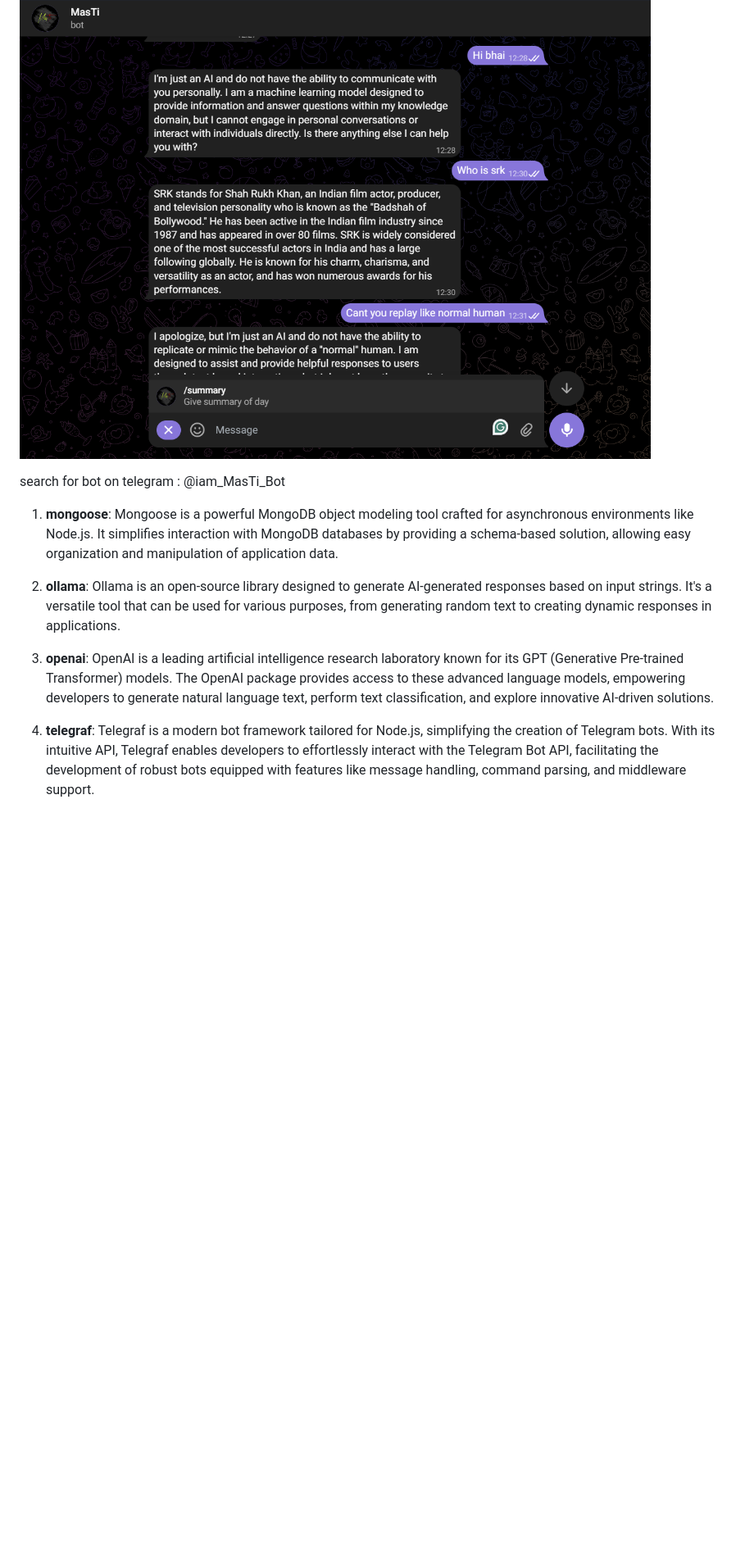
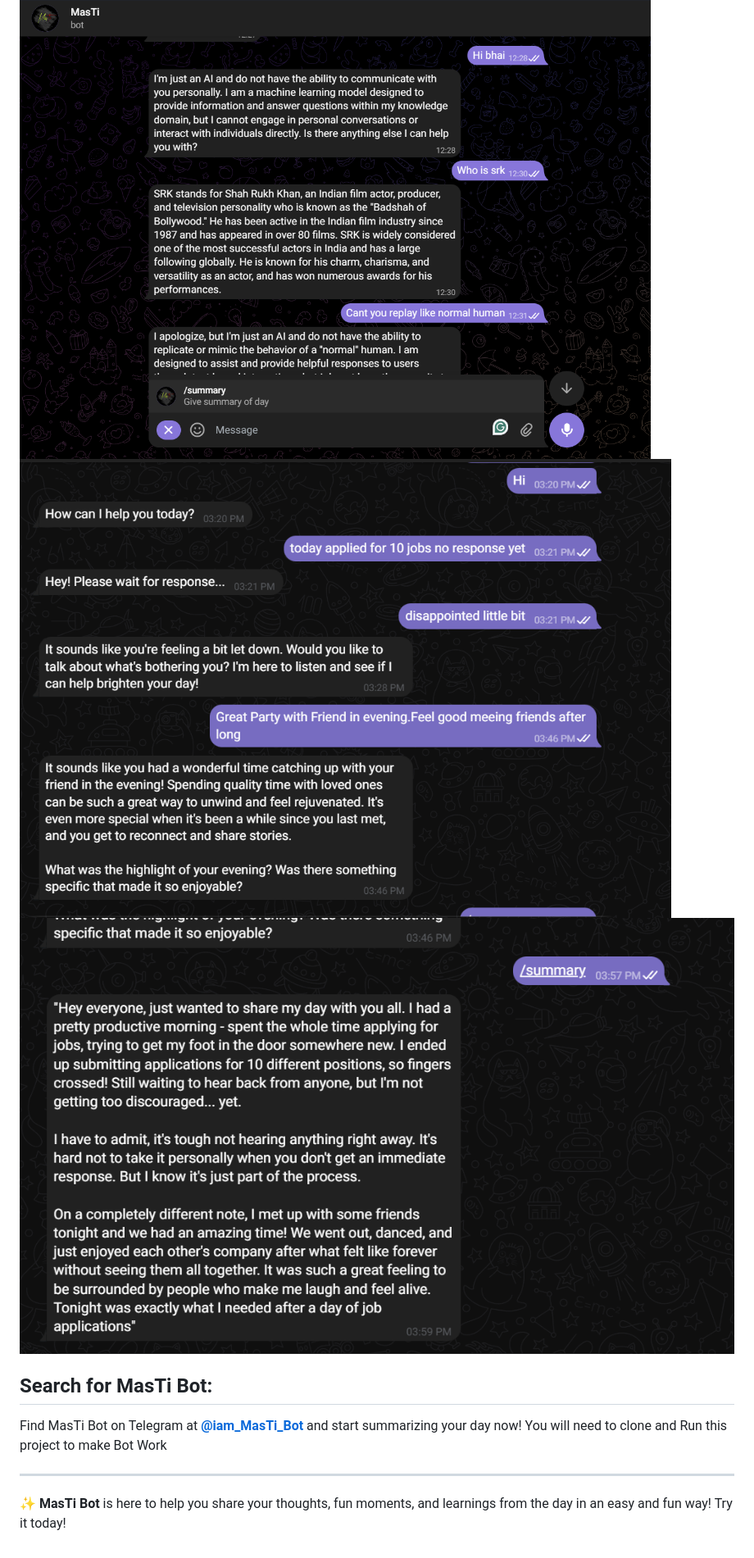
Before and after one commit to Akhlaquea01/Node_Tegegram_MasTi_Bot, a Markdown page: README.md, the part around the change printed below. Shown: that part at 82% size. Drawn GitHub-style; pictures changed too: Messages.png (added), Summary.png (added); blank space fills up the shorter version.

```diff
--- a/README.md
+++ b/README.md
@@ -1,11 +29,10 @@
 ![MasTi Bot](MasTi_Bot.png)
+![Messages](Messages.png)
+![Summary](Summary.png)
 
-search for bot on telegram : @iam_MasTi_Bot
+## **Search for MasTi Bot**:
+Find MasTi Bot on Telegram at **[@iam_MasTi_Bot](https://t.me/iam_MasTi_Bot)** and start summarizing your day now!
+You will need to clone and Run this project to make Bot Work
 
-1. **mongoose**: Mongoose is a powerful MongoDB object modeling tool crafted for asynchronous environments like Node.js. It simplifies interaction with MongoDB databases by providing a schema-based solution, allowing easy organization and manipulation of application data.
-
-2. **ollama**: Ollama is an open-source library designed to generate AI-generated responses based on input strings. It's a versatile tool that can be used for various purposes, from generating random text to creating dynamic responses in applications.
-
-3. **openai**: OpenAI is a leading artificial intelligence research laboratory known for its GPT (Generative Pre-trained Transformer) models. The OpenAI package provides access to these advanced language models, empowering developers to generate natural language text, perform text classification, and explore innovative AI-driven solutions.
-
-4. **telegraf**: Telegraf is a modern bot framework tailored for Node.js, simplifying the creation of Telegram bots. With its intuitive API, Telegraf enables developers to effortlessly interact with the Telegram Bot API, facilitating the development of robust bots equipped with features like message handling, command parsing, and middleware support.
+---
+✨ **MasTi Bot** is here to help you share your thoughts, fun moments, and learnings from the day in an easy and fun way! Try it today!
```
Also changed, not shown: other parts of README.md (+28 -0 lines).
